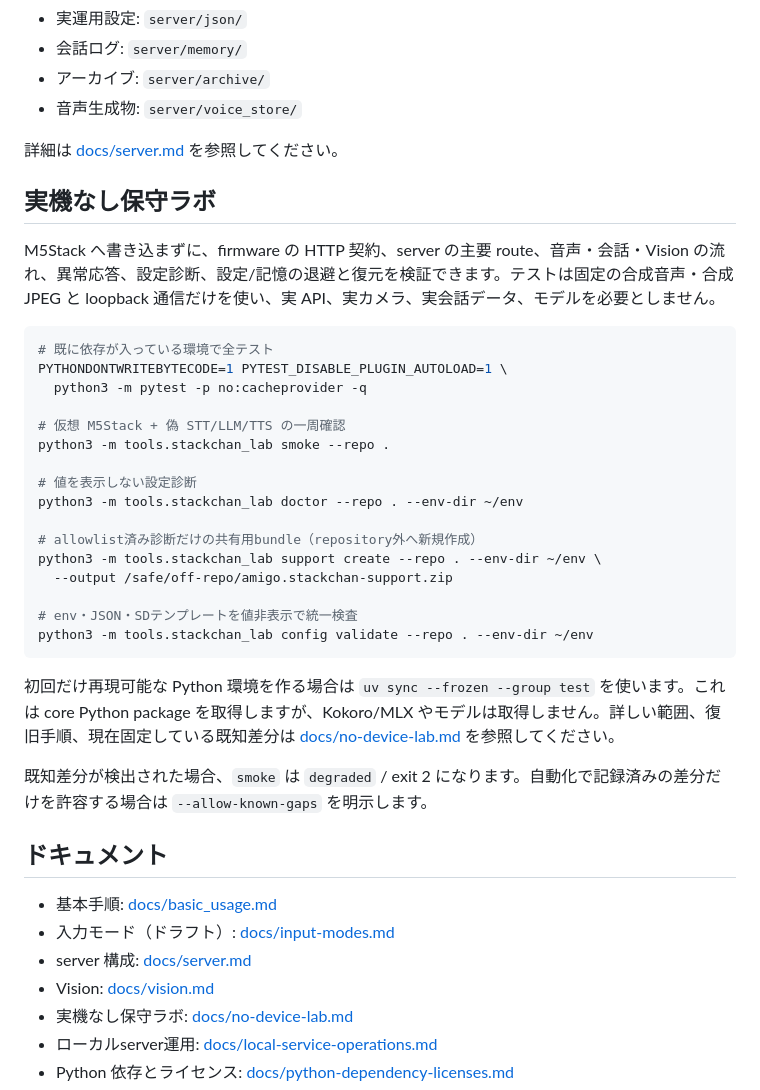
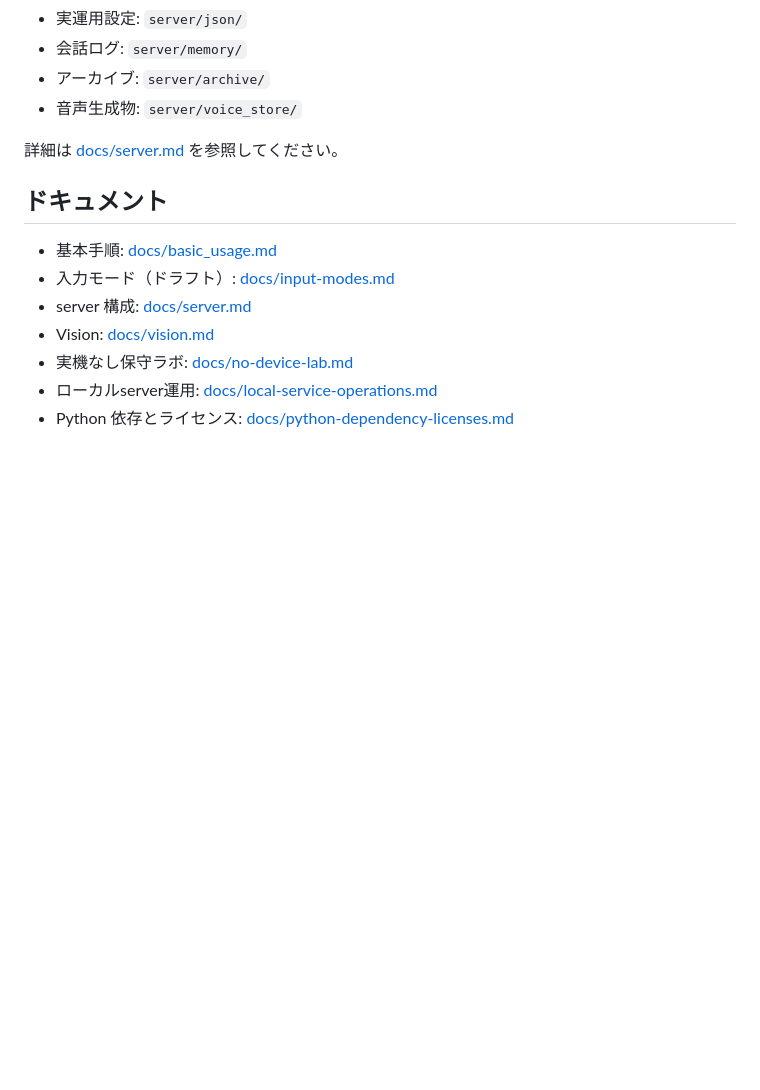
Before and after one commit to yukincom/StackChan_EX_Amigo, a Markdown page: README.md, the part around the change. Drawn GitHub-style; blank space fills up the shorter version.

Commit message:
保守ラボの詳細を専用ドキュメントへ移す

````diff
--- a/README.md
+++ b/README.md
@@ -163,33 +163,6 @@ AI 発カメラ起動も、ここで設定するキーワードや AI 設定に
 
 詳細は [docs/server.md](docs/server.md) を参照してください。
 
-## 実機なし保守ラボ
-
-M5Stack へ書き込まずに、firmware の HTTP 契約、server の主要 route、音声・会話・Vision の流れ、異常応答、設定診断、設定/記憶の退避と復元を検証できます。テストは固定の合成音声・合成 JPEG と loopback 通信だけを使い、実 API、実カメラ、実会話データ、モデルを必要としません。
-
-```bash
-# 既に依存が入っている環境で全テスト
-PYTHONDONTWRITEBYTECODE=1 PYTEST_DISABLE_PLUGIN_AUTOLOAD=1 \
-  python3 -m pytest -p no:cacheprovider -q
-
-# 仮想 M5Stack + 偽 STT/LLM/TTS の一周確認
-python3 -m tools.stackchan_lab smoke --repo .
-
-# 値を表示しない設定診断
-python3 -m tools.stackchan_lab doctor --repo . --env-dir ~/env
-
-# allowlist済み診断だけの共有用bundle（repository外へ新規作成）
-python3 -m tools.stackchan_lab support create --repo . --env-dir ~/env \
-  --output /safe/off-repo/amigo.stackchan-support.zip
-
-# env・JSON・SDテンプレートを値非表示で統一検査
-python3 -m tools.stackchan_lab config validate --repo . --env-dir ~/env
-```
-
-初回だけ再現可能な Python 環境を作る場合は `uv sync --frozen --group test` を使います。これは core Python package を取得しますが、Kokoro/MLX やモデルは取得しません。詳しい範囲、復旧手順、現在固定している既知差分は [docs/no-device-lab.md](docs/no-device-lab.md) を参照してください。
-
-既知差分が検出された場合、`smoke` は `degraded` / exit 2 になります。自動化で記録済みの差分だけを許容する場合は `--allow-known-gaps` を明示します。
-
 ## ドキュメント
 
 - 基本手順: [docs/basic_usage.md](docs/basic_usage.md)
````
